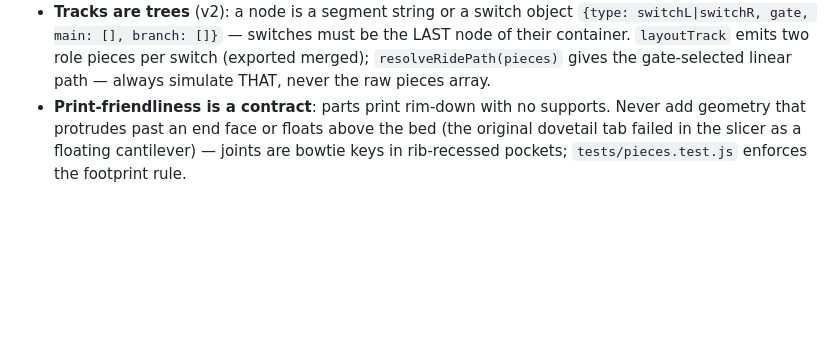
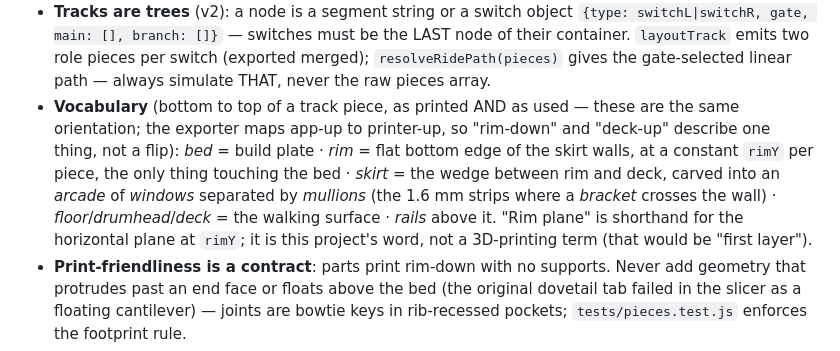
Before and after one commit to bharperames/KlipKlopMaker, a Markdown page: CLAUDE.md, the part around the change. GitHub-like rendering; blank space fills up the shorter version.

Commit message:
Write down the vocabulary
"rim", "mullion", "bracket", "arcade" and "drumhead" are all this project's
own words, and "rim plane" is one I made up. None of them are 3D-printing
terms, and using them without definition has confused things twice now.

Also states plainly that rim-down and deck-up are the same orientation. I had
described the print as "upside-down from how it's used", which is wrong — the
exporter maps app-up straight to printer-up, so a piece reaches the slicer
deck-up, exactly as it sits in the inspector and exactly as it sits on its
pillars.

Co-Authored-By: Claude Opus 5 <noreply@anthropic.com>

```diff
--- a/CLAUDE.md
+++ b/CLAUDE.md
@@ -54,6 +54,16 @@ building, gait physics simulation, and watertight STL/3MF export.
   LAST node of their container. `layoutTrack` emits two role pieces per switch
   (exported merged); `resolveRidePath(pieces)` gives the gate-selected linear
   path — always simulate THAT, never the raw pieces array.
+- **Vocabulary** (bottom to top of a track piece, as printed AND as used —
+  these are the same orientation; the exporter maps app-up to printer-up, so
+  "rim-down" and "deck-up" describe one thing, not a flip):
+  *bed* = build plate · *rim* = flat bottom edge of the skirt walls, at a
+  constant `rimY` per piece, the only thing touching the bed · *skirt* = the
+  wedge between rim and deck, carved into an *arcade* of *windows* separated
+  by *mullions* (the 1.6 mm strips where a *bracket* crosses the wall) ·
+  *floor*/*drumhead*/*deck* = the walking surface · *rails* above it.
+  "Rim plane" is shorthand for the horizontal plane at `rimY`; it is this
+  project's word, not a 3D-printing term (that would be "first layer").
 - **Print-friendliness is a contract**: parts print rim-down with no supports.
   Never add geometry that protrudes past an end face or floats above the bed
   (the original dovetail tab failed in the slicer as a floating cantilever) —
```
